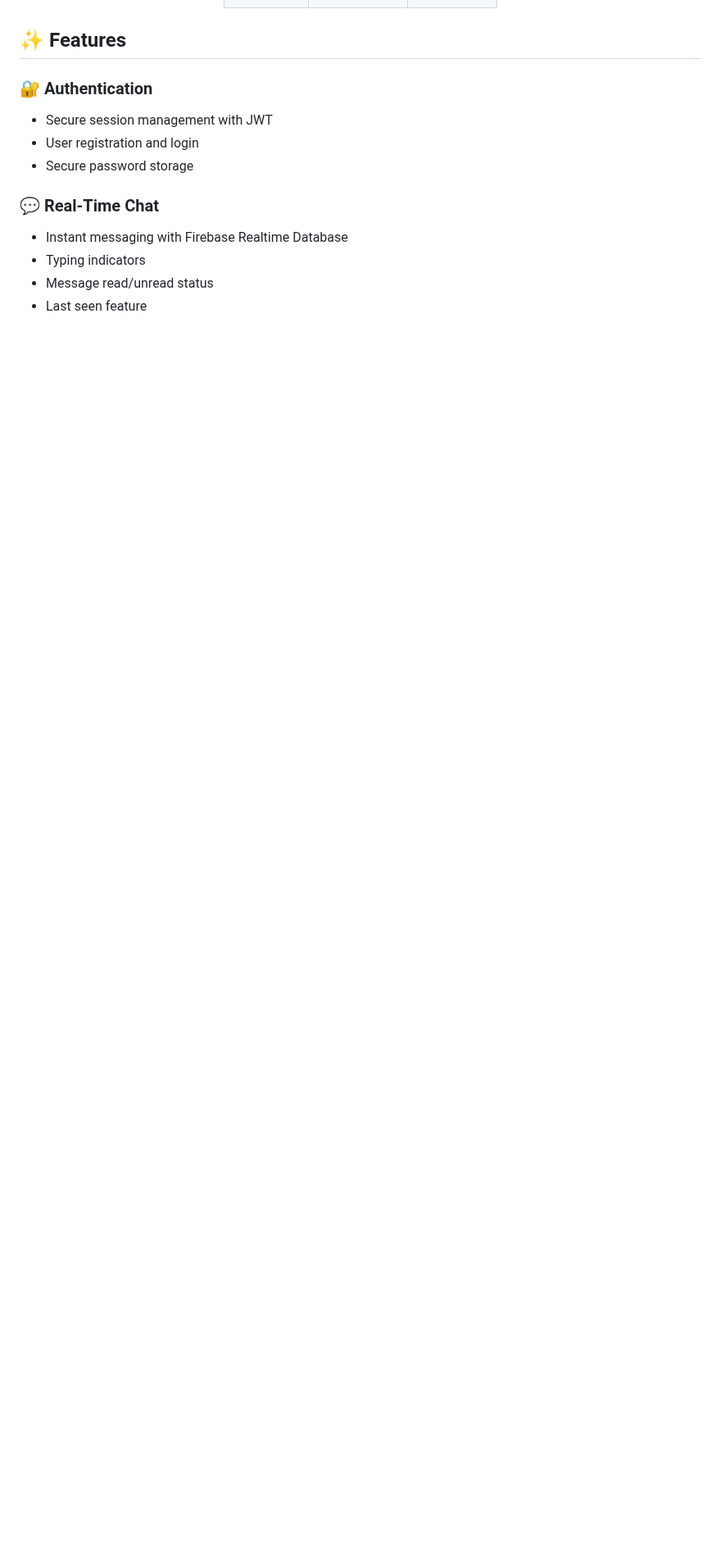
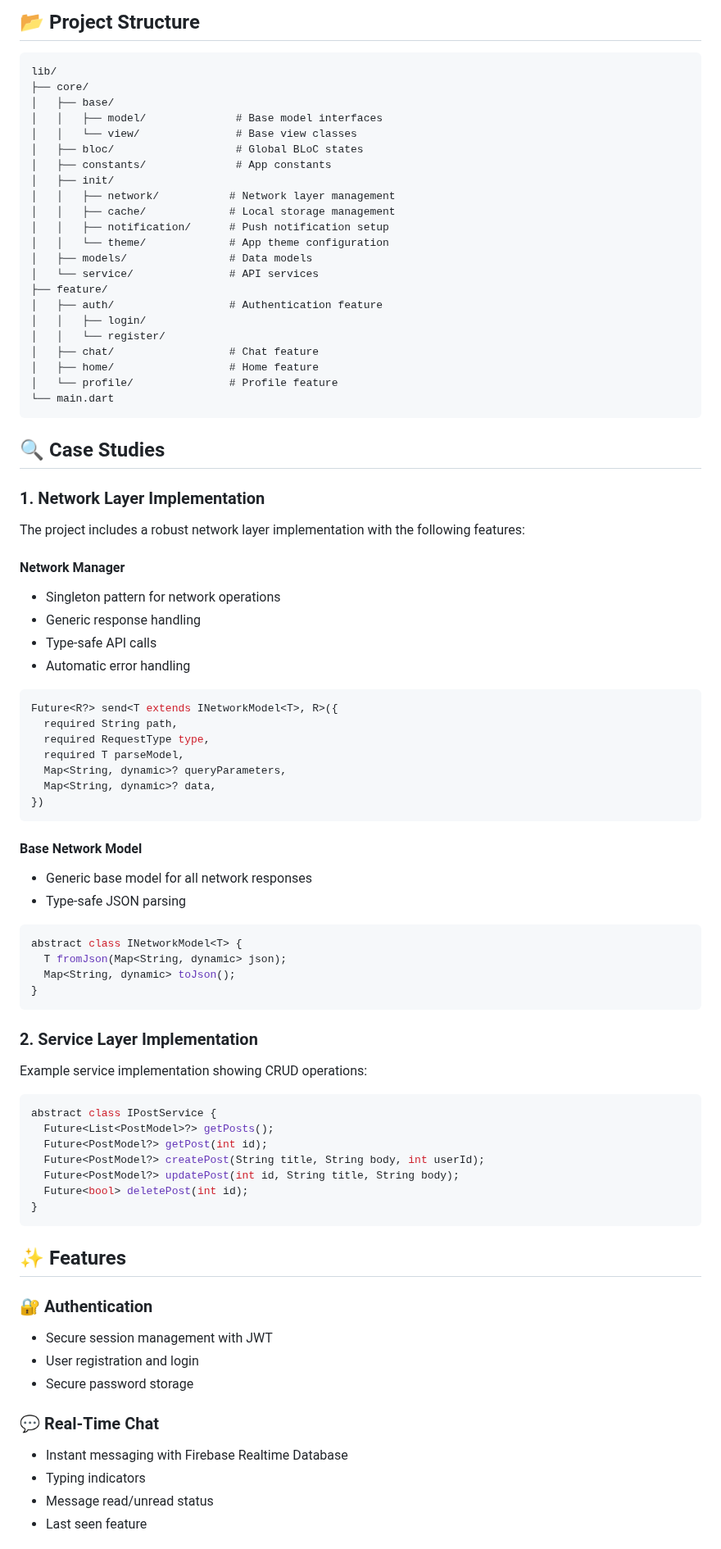
Before and after one commit to osmancan23/ChatFlow, a Markdown page: README.md, the part around one of its changes. Shown at 82% size. Drawn GitHub-style; blank space fills up the shorter version.

Commit message:
docs: update README to include project structure, network layer, service layer implementation, and installation instructions

````diff
--- a/README.md
+++ b/README.md
@@ -39,8 +41,76 @@ ChatFlow is a modern and user-friendly real-time messaging application. Built wi
 
+## 📂 Project Structure
 
-</table>
+```
+lib/
+├── core/
+│   ├── base/
+│   │   ├── model/              # Base model interfaces
+│   │   └── view/               # Base view classes
+│   ├── bloc/                   # Global BLoC states
+│   ├── constants/              # App constants
+│   ├── init/
+│   │   ├── network/           # Network layer management
+│   │   ├── cache/             # Local storage management
+│   │   ├── notification/      # Push notification setup
+│   │   └── theme/             # App theme configuration
+│   ├── models/                # Data models
+│   └── service/               # API services
+├── feature/
+│   ├── auth/                  # Authentication feature
+│   │   ├── login/
+│   │   └── register/
+│   ├── chat/                  # Chat feature
+│   ├── home/                  # Home feature
+│   └── profile/               # Profile feature
+└── main.dart
+```
 
-</div>
+## 🔍 Case Studies
+
+### 1. Network Layer Implementation
+
+The project includes a robust network layer implementation with the following features:
+
+#### Network Manager
+- Singleton pattern for network operations
+- Generic response handling
+- Type-safe API calls
+- Automatic error handling
+
+```dart
+Future<R?> send<T extends INetworkModel<T>, R>({
+  required String path,
+  required RequestType type,
+  required T parseModel,
+  Map<String, dynamic>? queryParameters,
+  Map<String, dynamic>? data,
+})
+```
+
+#### Base Network Model
+- Generic base model for all network responses
+- Type-safe JSON parsing
+```dart
+abstract class INetworkModel<T> {
+  T fromJson(Map<String, dynamic> json);
+  Map<String, dynamic> toJson();
+}
+```
+
+### 2. Service Layer Implementation
+
+Example service implementation showing CRUD operations:
+
+```dart
+abstract class IPostService {
+  Future<List<PostModel>?> getPosts();
+  Future<PostModel?> getPost(int id);
+  Future<PostModel?> createPost(String title, String body, int userId);
+  Future<PostModel?> updatePost(int id, String title, String body);
+  Future<bool> deletePost(int id);
+}
+```
 
 ## ✨ Features
 
````
Also changed, not shown: other parts of README.md (+24 -17 lines).
